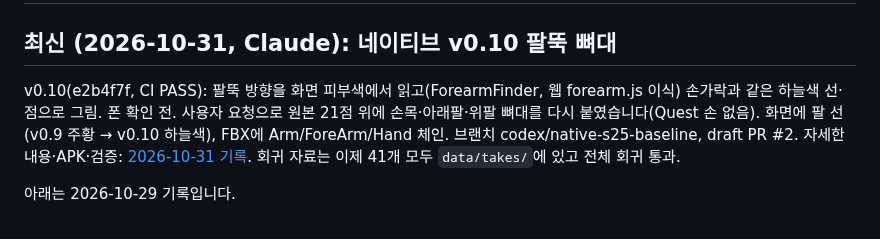
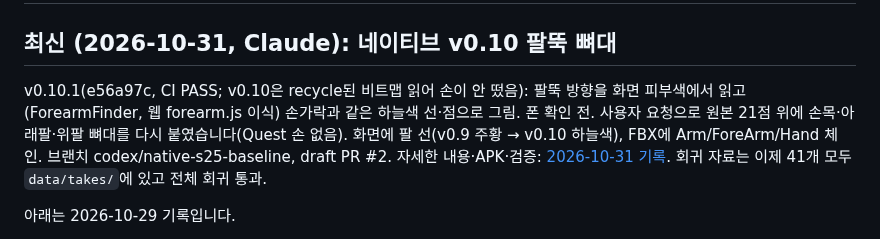
Before and after one commit to yonddu/3d-hand, a Markdown page: docs/CLAUDE_HANDOFF.md, the part around the change. Drawn GitHub-style.

```diff
--- a/docs/CLAUDE_HANDOFF.md
+++ b/docs/CLAUDE_HANDOFF.md
@@ -1,7 +1,7 @@
 # Claude 인계 — 현재 상태
 
 ## 최신 (2026-10-31, Claude): 네이티브 v0.10 팔뚝 뼈대
-v0.10(e2b4f7f, CI PASS): 팔뚝 방향을 화면 피부색에서 읽고(ForearmFinder, 웹 forearm.js 이식) 손가락과 같은 하늘색 선·점으로 그림. 폰 확인 전.
+v0.10.1(e56a97c, CI PASS; v0.10은 recycle된 비트맵 읽어 손이 안 떴음): 팔뚝 방향을 화면 피부색에서 읽고(ForearmFinder, 웹 forearm.js 이식) 손가락과 같은 하늘색 선·점으로 그림. 폰 확인 전.
 사용자 요청으로 원본 21점 위에 손목·아래팔·위팔 뼈대를 다시 붙였습니다(Quest 손 없음). 화면에 팔 선(v0.9 주황 → v0.10 하늘색), FBX에 Arm/ForeArm/Hand 체인. 브랜치 codex/native-s25-baseline, draft PR #2. 자세한 내용·APK·검증: [2026-10-31 기록](handoffs/2026-10-31-native-arm.md). 회귀 자료는 이제 41개 모두 `data/takes/`에 있고 전체 회귀 통과.
 
 아래는 2026-10-29 기록입니다.
```
Also changed, not shown: docs/handoffs/2026-10-31-native-arm.md (+5 -0 lines).
